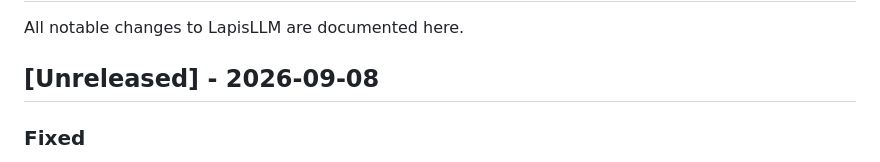
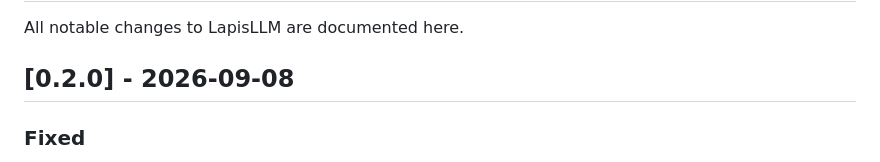
Before and after one commit to sudomarc/LapisLLM, a Markdown page: CHANGELOG.md, the part around the change. Drawn GitHub-style.

Commit message:
docs: mark Lapis 0.2.0 in changelog

```diff
--- a/CHANGELOG.md
+++ b/CHANGELOG.md
@@ -2,7 +2,7 @@
 
 All notable changes to LapisLLM are documented here.
 
-## [Unreleased] - 2026-09-08
+## [0.2.0] - 2026-09-08
 
 ### Fixed
 
```
